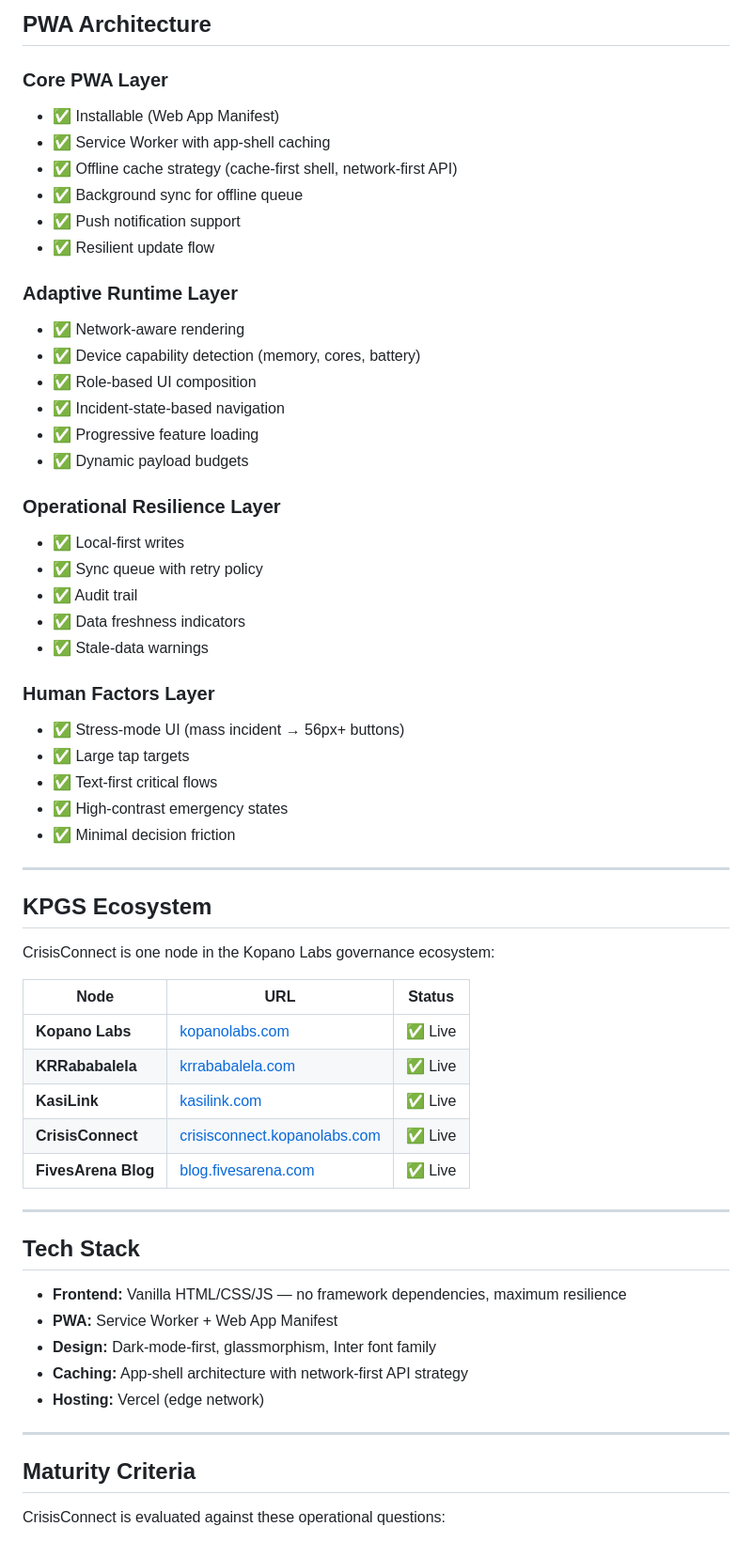
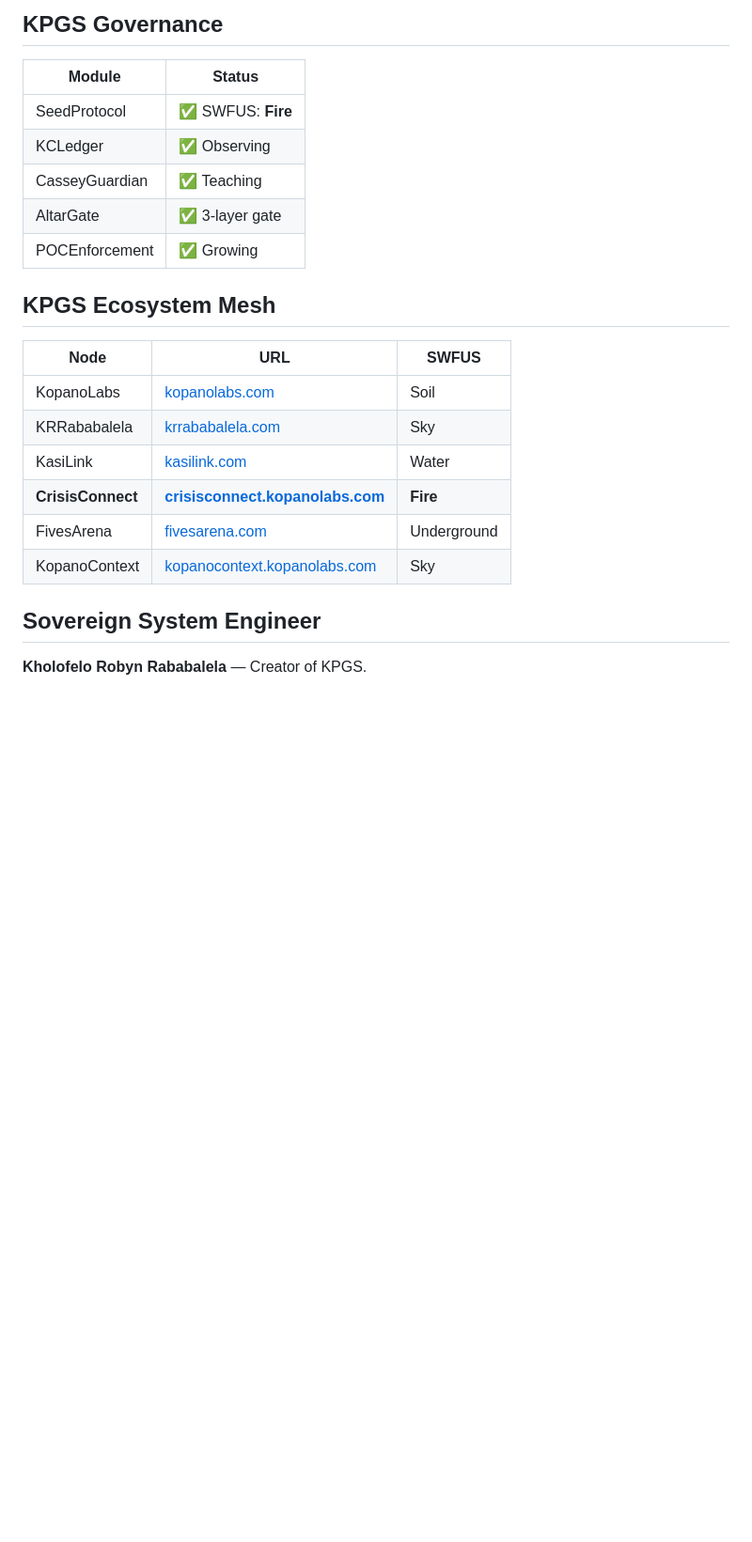
Before and after one commit to Kopano-Labs/CrisisConnect, a Markdown page: README.md, the part around one of its changes. Shown at 94% size. GitHub-like rendering; blank space fills up the shorter version.

```diff
--- a/README.md
+++ b/README.md
@@ -67,63 +66,26 @@ CrisisConnect asks: **"Can this system still help the right person make the righ
 
-## PWA Architecture
+## KPGS Governance
 
-### Core PWA Layer
-- ✅ Installable (Web App Manifest)
-- ✅ Service Worker with app-shell caching
-- ✅ Offline cache strategy (cache-first shell, network-first API)
-- ✅ Background sync for offline queue
-- ✅ Push notification support
-- ✅ Resilient update flow
+| Module | Status |
+|--------|--------|
+| SeedProtocol | ✅ SWFUS: **Fire** |
+| KCLedger | ✅ Observing |
+| CasseyGuardian | ✅ Teaching |
+| AltarGate | ✅ 3-layer gate |
+| POCEnforcement | ✅ Growing |
 
-### Adaptive Runtime Layer
-- ✅ Network-aware rendering
-- ✅ Device capability detection (memory, cores, battery)
-- ✅ Role-based UI composition
-- ✅ Incident-state-based navigation
-- ✅ Progressive feature loading
-- ✅ Dynamic payload budgets
+## KPGS Ecosystem Mesh
 
-### Operational Resilience Layer
-- ✅ Local-first writes
-- ✅ Sync queue with retry policy
-- ✅ Audit trail
-- ✅ Data freshness indicators
-- ✅ Stale-data warnings
+| Node | URL | SWFUS |
+|------|-----|-------|
+| KopanoLabs | [kopanolabs.com](https://kopanolabs.com) | Soil |
+| KRRababalela | [krrababalela.com](https://krrababalela.com) | Sky |
+| KasiLink | [kasilink.com](https://kasilink.com) | Water |
+| **CrisisConnect** | **[crisisconnect.kopanolabs.com](https://crisisconnect.kopanolabs.com)** | **Fire** |
+| FivesArena | [fivesarena.com](https://fivesarena.com) | Underground |
+| KopanoContext | [kopanocontext.kopanolabs.com](https://kopanocontext.kopanolabs.com) | Sky |
 
-### Human Factors Layer
-- ✅ Stress-mode UI (mass incident → 56px+ buttons)
-- ✅ Large tap targets
-- ✅ Text-first critical flows
-- ✅ High-contrast emergency states
-- ✅ Minimal decision friction
+## Sovereign System Engineer
 
----
+**Kholofelo Robyn Rababalela** — Creator of KPGS.
 
-## KPGS Ecosystem
-
-CrisisConnect is one node in the Kopano Labs governance ecosystem:
-
-| Node | URL | Status |
-|------|-----|--------|
-| **Kopano Labs** | [kopanolabs.com](https://kopanolabs.com) | ✅ Live |
-| **KRRababalela** | [krrababalela.com](https://krrababalela.com) | ✅ Live |
-| **KasiLink** | [kasilink.com](https://kasilink.com) | ✅ Live |
-| **CrisisConnect** | [crisisconnect.kopanolabs.com](https://crisisconnect.kopanolabs.com) | ✅ Live |
-| **FivesArena Blog** | [blog.fivesarena.com](https://blog.fivesarena.com) | ✅ Live |
-
----
-
-## Tech Stack
-
-- **Frontend:** Vanilla HTML/CSS/JS — no framework dependencies, maximum resilience
-- **PWA:** Service Worker + Web App Manifest
-- **Design:** Dark-mode-first, glassmorphism, Inter font family
-- **Caching:** App-shell architecture with network-first API strategy
-- **Hosting:** Vercel (edge network)
-
----
-
-## Maturity Criteria
-
-CrisisConnect is evaluated against these operational questions:
-
```
Also changed, not shown: other parts of README.md (+49 -77 lines).
